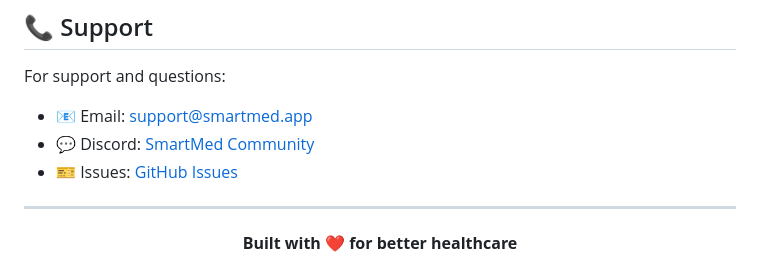
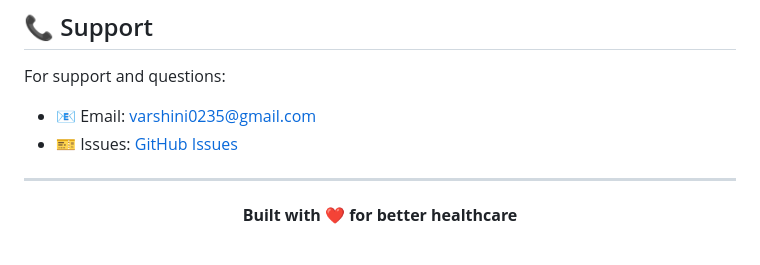
Before and after one commit to varshini2304/smartmed, a Markdown page: README.md, the part around the change. Rendered like a GitHub page.

```diff
--- a/README.md
+++ b/README.md
@@ -261,8 +261,7 @@ If you encounter any bugs or have feature requests, please:
 
 For support and questions:
 
-- 📧 Email: support@smartmed.app
-- 💬 Discord: [SmartMed Community](https://discord.gg/smartmed)
+- 📧 Email: varshini0235@gmail.com
 - 🎫 Issues: [GitHub Issues](https://github.com/varshini2304/smartmed/issues)
 
 ---
```
